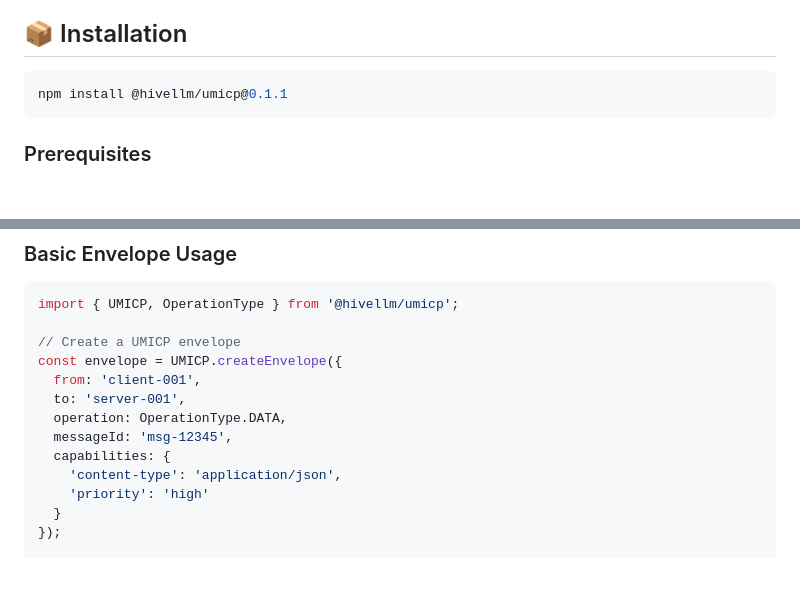
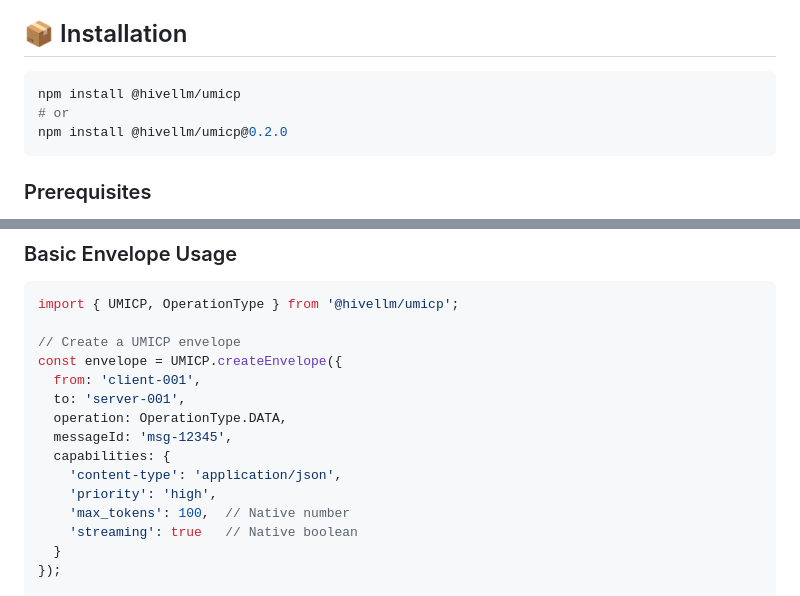
Before and after one commit to hivellm/umicp, a Markdown page: bindings/typescript/README.md, 2 parts joined by grey strips. Rendered like a GitHub page; blank space fills up the shorter version.

Commit message:
docs(typescript): Fix README - update version and native types
FIXES:
- Package version: 0.1.1 → 0.2.0
- Capabilities type: Record<string, string> → Record<string, any>
- Added native types examples (numbers, booleans)
- Updated API reference

````diff
--- a/bindings/typescript/README.md
+++ b/bindings/typescript/README.md
@@ -20,7 +20,9 @@ TypeScript bindings for the Universal Matrix Inter-Communication Protocol (UMICP
 ## 📦 Installation
 
 ```bash
-npm install @hivellm/umicp@0.1.1
+npm install @hivellm/umicp
+# or
+npm install @hivellm/umicp@0.2.0
 ```
 
 ### Prerequisites
@@ -42,7 +44,9 @@ const envelope = UMICP.createEnvelope({
   messageId: 'msg-12345',
   capabilities: {
     'content-type': 'application/json',
-    'priority': 'high'
+    'priority': 'high',
+    'max_tokens': 100,  // Native number
+    'streaming': true   // Native boolean
   }
 });
 
````
Also changed, not shown: other parts of bindings/typescript/README.md (+2 -2 lines).
